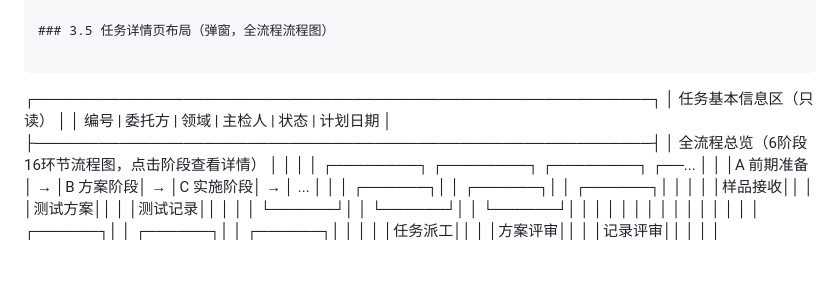
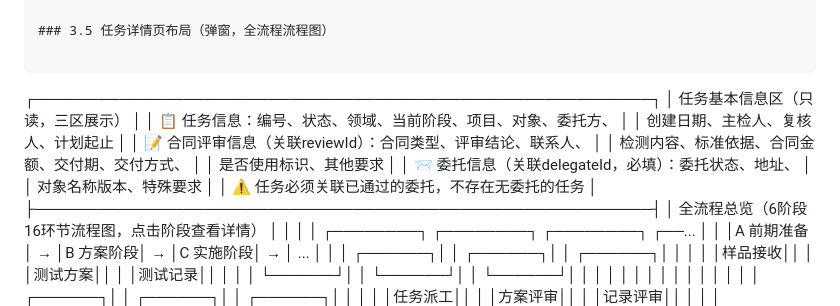
Before and after one commit to DQisbird/lims-prototype, a Markdown page: 需求文档.md, the part around the change. Drawn GitHub-style; blank space fills up the shorter version.

Commit message:
docs: 更新3.5节任务详情基本信息区——反映三区展示（任务/合同评审/委托）

````diff
--- a/需求文档.md
+++ b/需求文档.md
@@ -483,8 +483,15 @@ AIGC:
 
 ```
 ┌──────────────────────────────────────────────────────────┐
-│ 任务基本信息区（只读）                                     │
-│ 编号 | 委托方 | 领域 | 主检人 | 状态 | 计划日期             │
+│ 任务基本信息区（只读，三区展示）                            │
+│ 📋 任务信息：编号、状态、领域、当前阶段、项目、对象、委托方、  │
+│             创建日期、主检人、复核人、计划起止                │
+│ 📝 合同评审信息（关联reviewId）：合同类型、评审结论、联系人、  │
+│             检测内容、标准依据、合同金额、交付期、交付方式、    │
+│             是否使用标识、其他要求                           │
+│ 📨 委托信息（关联delegateId，必填）：委托状态、地址、         │
+│             对象名称版本、特殊要求                           │
+│ ⚠️ 任务必须关联已通过的委托，不存在无委托的任务               │
 ├──────────────────────────────────────────────────────────┤
 │ 全流程总览（6阶段16环节流程图，点击阶段查看详情）            │
 │                                                          │
````
